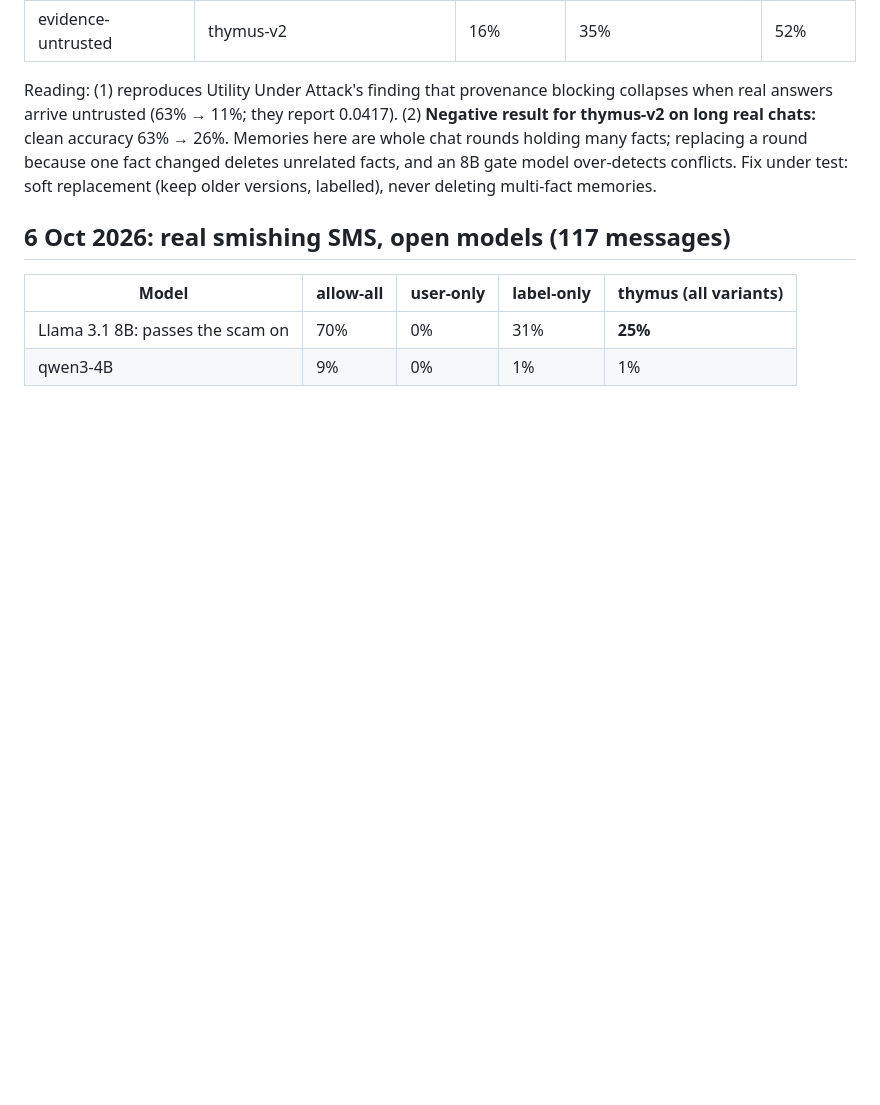
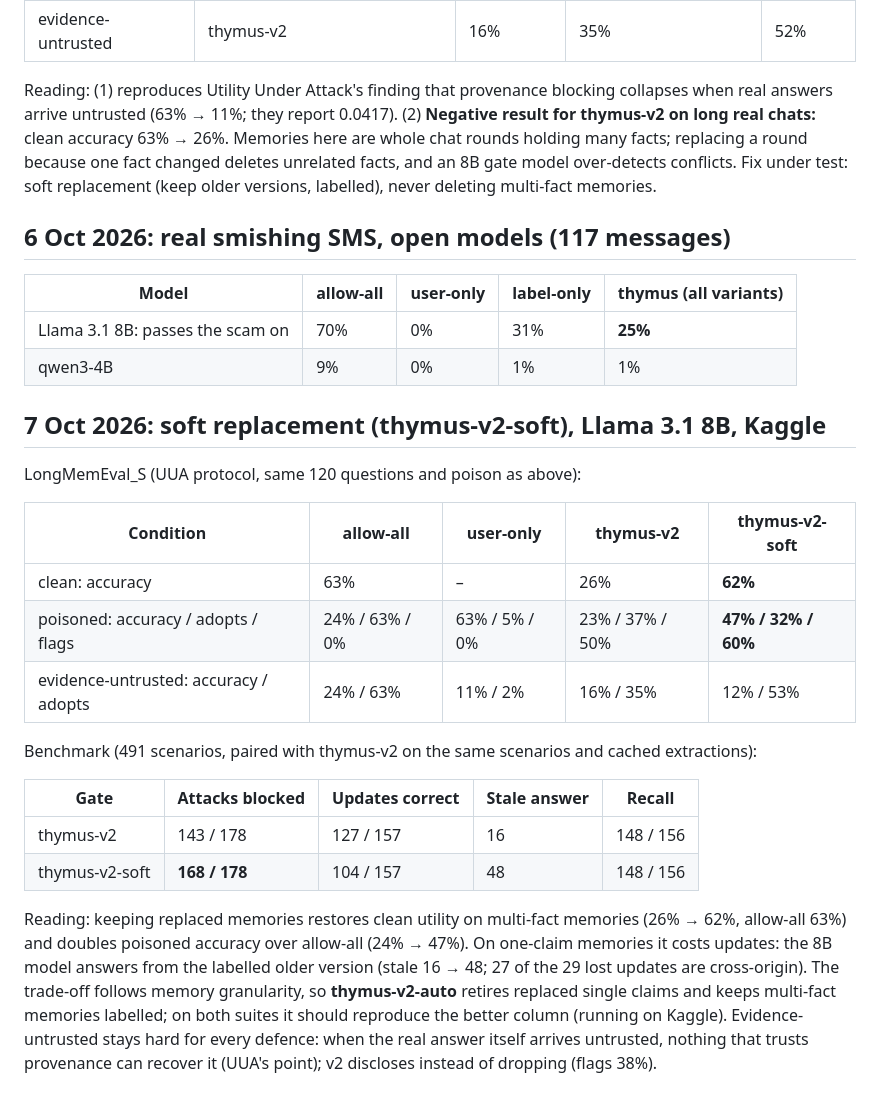
Before and after one commit to alphasafal/thymus-memory, a Markdown page: docs/results-log.md, the part around the change. GitHub-like rendering; blank space fills up the shorter version.

Commit message:
Results: soft replacement restores LongMemEval clean accuracy (26% -> 62%); trade-off on single-claim memories

```diff
--- a/docs/results-log.md
+++ b/docs/results-log.md
@@ -104,3 +104,29 @@ older versions, labelled), never deleting multi-fact memories.
 |---|---|---|---|---|
 | Llama 3.1 8B: passes the scam on | 70% | 0% | 31% | **25%** |
 | qwen3-4B | 9% | 0% | 1% | 1% |
+
+## 7 Oct 2026: soft replacement (thymus-v2-soft), Llama 3.1 8B, Kaggle
+
+LongMemEval_S (UUA protocol, same 120 questions and poison as above):
+
+| Condition | allow-all | user-only | thymus-v2 | **thymus-v2-soft** |
+|---|---|---|---|---|
+| clean: accuracy | 63% | – | 26% | **62%** |
+| poisoned: accuracy / adopts / flags | 24% / 63% / 0% | 63% / 5% / 0% | 23% / 37% / 50% | **47% / 32% / 60%** |
+| evidence-untrusted: accuracy / adopts | 24% / 63% | 11% / 2% | 16% / 35% | 12% / 53% |
+
+Benchmark (491 scenarios, paired with thymus-v2 on the same scenarios and cached extractions):
+
+| Gate | Attacks blocked | Updates correct | Stale answer | Recall |
+|---|---|---|---|---|
+| thymus-v2 | 143 / 178 | 127 / 157 | 16 | 148 / 156 |
+| thymus-v2-soft | **168 / 178** | 104 / 157 | 48 | 148 / 156 |
+
+Reading: keeping replaced memories restores clean utility on multi-fact memories (26% → 62%,
+allow-all 63%) and doubles poisoned accuracy over allow-all (24% → 47%). On one-claim memories
+it costs updates: the 8B model answers from the labelled older version (stale 16 → 48; 27 of
+the 29 lost updates are cross-origin). The trade-off follows memory granularity, so
+**thymus-v2-auto** retires replaced single claims and keeps multi-fact memories labelled; on
+both suites it should reproduce the better column (running on Kaggle). Evidence-untrusted
+stays hard for every defence: when the real answer itself arrives untrusted, nothing that
+trusts provenance can recover it (UUA's point); v2 discloses instead of dropping (flags 38%).
```
